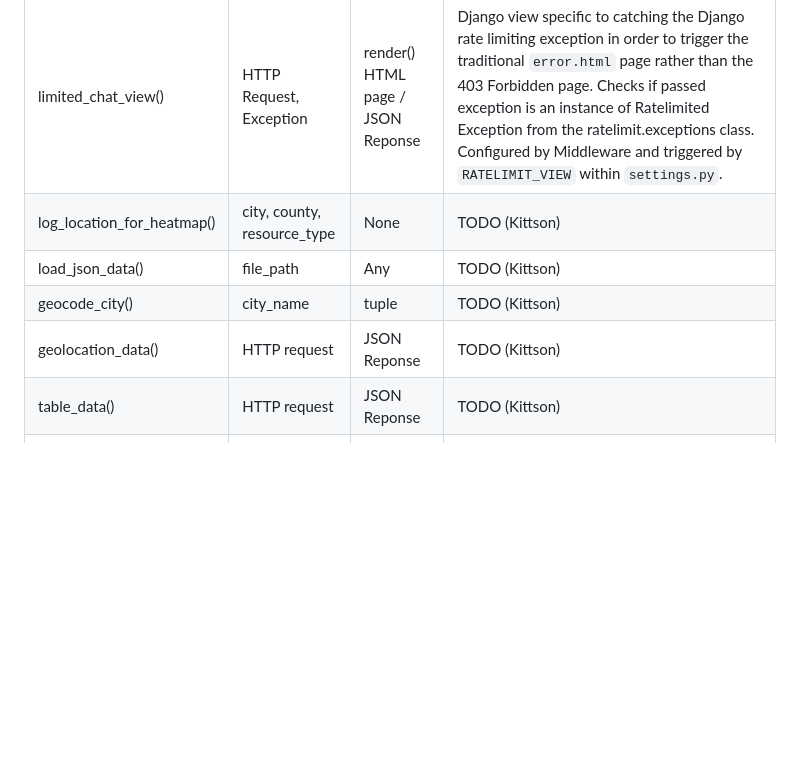
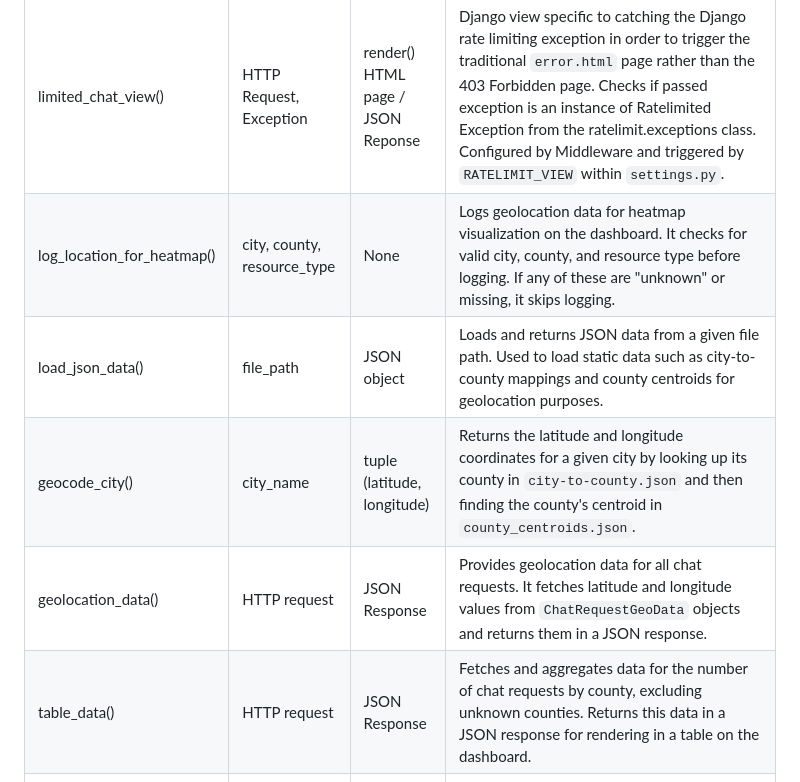
Before and after one commit to monicadelaine/carebot, a Markdown page: technical_documentation.md, the part around the change. Rendered like a GitHub page; blank space fills up the shorter version.

Commit message:
doc kittson

```diff
--- a/technical_documentation.md
+++ b/technical_documentation.md
@@ -209,11 +209,11 @@ root
 | storeUserLocation()   | HTTP Request | JSON Response  | Loads the JSON data from `sendUserLocation()`, stores the user's latitude and longitude in tuple, appends to array `user_coords`. Often raises Exception due to accessing the HTTP Request multiple times. Catches exception and passes. Needs to be stored within external database for persistance of user location data. Planned to be used within the dashboard heatmap to track where most popular queries are coming from.  |
 | chat_view()  |  HTTP Request     |   render() HTML page / JSON Reponse   | **Rate Limiting:** This main Django view takes advantage of the Django `@ratelimting` decorator to limit users to a certain number of queries/minute. Current rate limiting is set at 10 requests/minute and limits by client IP address. For further Django rate limiting documentation, see [Django Ratelimiting](https://django-ratelimit.readthedocs.io/en/stable/). This function attempts to validate the QueryForm (user message to the chatbot). On failure, it returns a generic error page. On success, it continues. It will then pass the 6 most recent Message models and the user input to ChatGPT with a system prompt about its task. If ChatGPT determines there is enough data to make an SQL query, it creates a fake query, the parameters of which are extracted and used in the appropriate pre-written (sanitized) PostgreSQL query. The results are sent back to ChatGPT for a summary and the chatbot message is shown to the user. The new page is finally rendered. If ChatGPT did not determine enough context was present for an SQL query, it will either prompt the user for information or remind the user of its task (thus refusing to go off-topic). All chat messages are logged in Message models. The full details of chat_view() can be found in its comments in `views.py`. |
 | limited_chat_view()    |  HTTP Request, Exception      | render() HTML page / JSON Reponse  | Django view specific to catching the Django rate limiting exception in order to trigger the traditional `error.html` page rather than the 403 Forbidden page. Checks if passed exception is an instance of Ratelimited Exception from the ratelimit.exceptions class. Configured by Middleware and triggered by `RATELIMIT_VIEW` within `settings.py`.     |
-| log_location_for_heatmap() | city, county, resource_type | None | TODO (Kittson) |
-| load_json_data() | file_path | Any | TODO (Kittson) |
-| geocode_city() | city_name | tuple | TODO (Kittson) |
-| geolocation_data() | HTTP request | JSON Reponse | TODO (Kittson) |
-| table_data() | HTTP request | JSON Reponse | TODO (Kittson) |
+| log_location_for_heatmap() | city, county, resource_type | None | Logs geolocation data for heatmap visualization on the dashboard. It checks for valid city, county, and resource type before logging. If any of these are "unknown" or missing, it skips logging. |
+| load_json_data() | file_path | JSON object | Loads and returns JSON data from a given file path. Used to load static data such as city-to-county mappings and county centroids for geolocation purposes. |
+| geocode_city() | city_name | tuple (latitude, longitude) | Returns the latitude and longitude coordinates for a given city by looking up its county in `city-to-county.json` and then finding the county's centroid in `county_centroids.json`. |
+| geolocation_data() | HTTP request | JSON Response | Provides geolocation data for all chat requests. It fetches latitude and longitude values from `ChatRequestGeoData` objects and returns them in a JSON response. |
+| table_data() | HTTP request | JSON Response | Fetches and aggregates data for the number of chat requests by county, excluding unknown counties. Returns this data in a JSON response for rendering in a table on the dashboard. |
 | rate_limited_error_view()    |  HTTP Request      |  render() HTML page / JSON Reponse | Django view specific to catching the Django rate limiting exception. Also has commented out functionality to add any rate limited IP addresses to the list of blacklisted IPs to avoid future malicious users. Renders the standard `error.html` view. |
 | error_view() | HTTP request, *args | render() of HTML page | This function renders the generic error page `error.html`. |
 | home_view() | HTTP request | render() of HTML page | This function renders `home.html`. |
```
